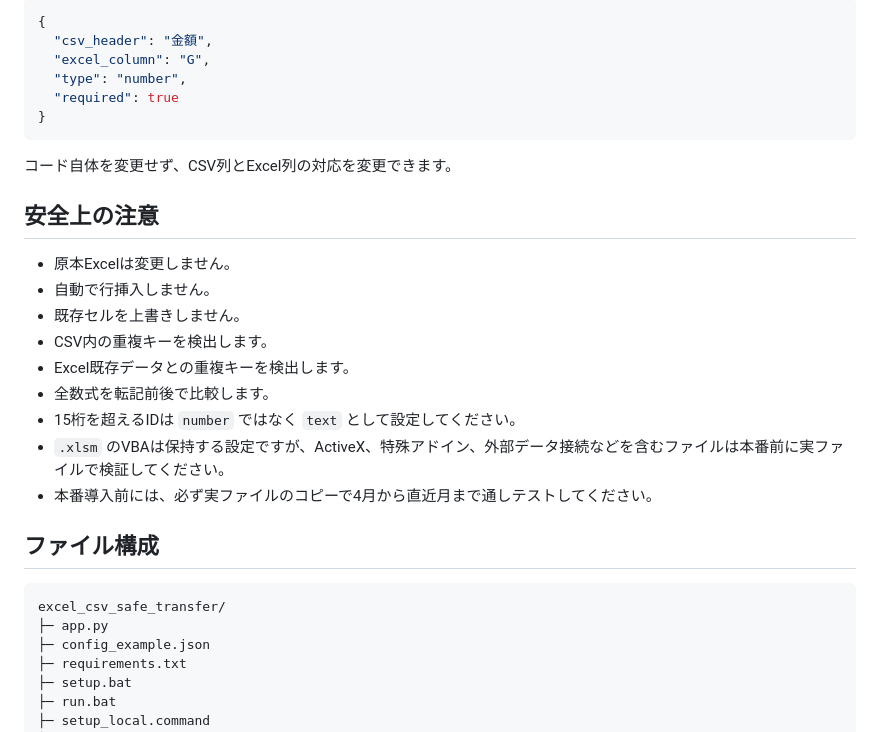
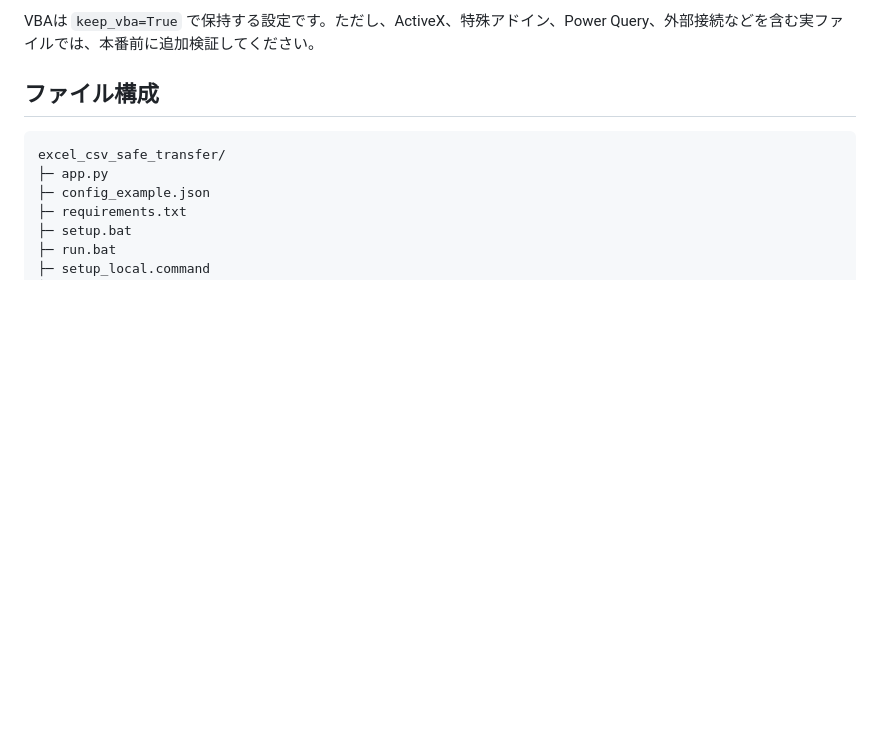
Before and after one commit to shihuiarenjinba-png/AI-keeper, a Markdown page: excel_csv_safe_transfer/README.md, the part around one of its changes. Drawn GitHub-style; blank space fills up the shorter version.

````diff
--- a/excel_csv_safe_transfer/README.md
+++ b/excel_csv_safe_transfer/README.md
@@ -122,26 +134,5 @@ Excel最終日より前の日付を含むCSVは、重複・上書き防止のた
 
-```json
-{
-  "csv_header": "金額",
-  "excel_column": "G",
-  "type": "number",
-  "required": true
-}
-```
-
-コード自体を変更せず、CSV列とExcel列の対応を変更できます。
-
-## 安全上の注意
-
-- 原本Excelは変更しません。
-- 自動で行挿入しません。
-- 既存セルを上書きしません。
-- CSV内の重複キーを検出します。
-- Excel既存データとの重複キーを検出します。
-- 全数式を転記前後で比較します。
-- 15桁を超えるIDは `number` ではなく `text` として設定してください。
-- `.xlsm` のVBAは保持する設定ですが、ActiveX、特殊アドイン、外部データ接続などを含むファイルは本番前に実ファイルで検証してください。
-- 本番導入前には、必ず実ファイルのコピーで4月から直近月まで通しテストしてください。
+VBAは `keep_vba=True` で保持する設定です。ただし、ActiveX、特殊アドイン、Power Query、外部接続などを含む実ファイルでは、本番前に追加検証してください。
 
 ## ファイル構成
 
````
Also changed, not shown: other parts of excel_csv_safe_transfer/README.md (+71 -59 lines).
